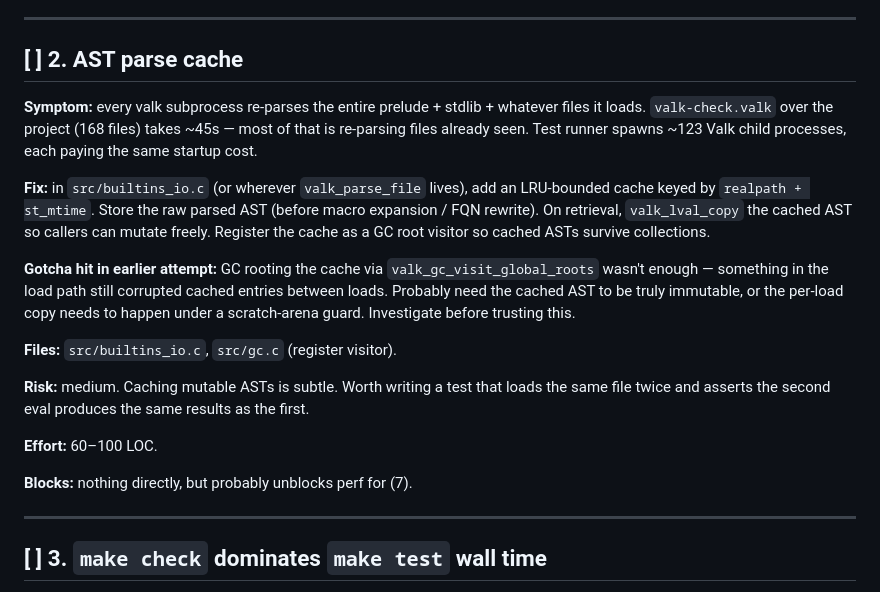
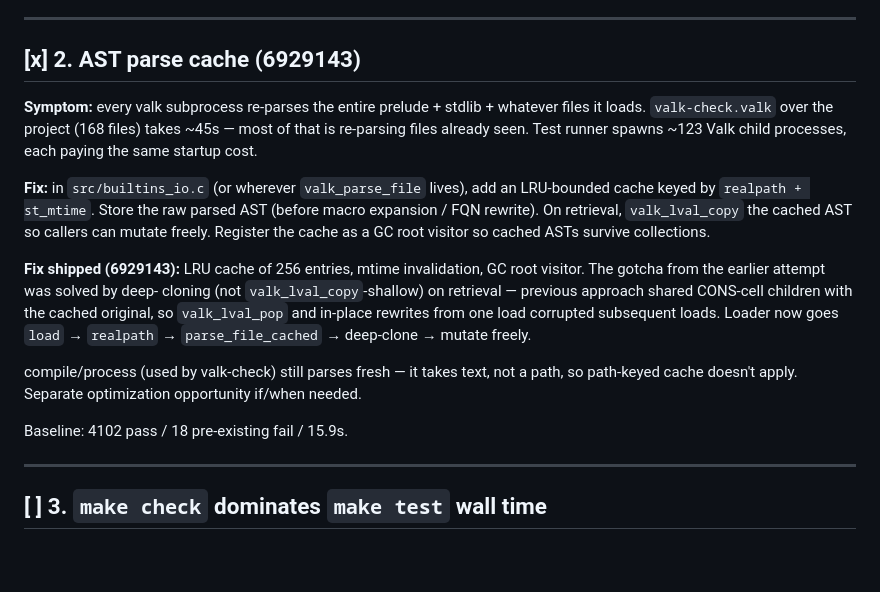
Before and after one commit to djmittens/valkyria, a Markdown page: docs/TECH_DEBT_LOG.md, the part around the change. GitHub-like rendering; blank space fills up the shorter version.

Commit message:
docs: mark #2 done

```diff
--- a/docs/TECH_DEBT_LOG.md
+++ b/docs/TECH_DEBT_LOG.md
@@ -39,7 +39,7 @@ Full suite: 4102 pass / 18 pre-existing fail / 15.9s (unchanged baseline).
 
 ---
 
-## [ ] 2. AST parse cache
+## [x] 2. AST parse cache (6929143)
 
 **Symptom:** every valk subprocess re-parses the entire prelude + stdlib +
 whatever files it loads. `valk-check.valk` over the project (168 files) takes
@@ -52,21 +52,19 @@ LRU-bounded cache keyed by `realpath + st_mtime`. Store the raw parsed AST
 cached AST so callers can mutate freely. Register the cache as a GC root
 visitor so cached ASTs survive collections.
 
-**Gotcha hit in earlier attempt:** GC rooting the cache via
-`valk_gc_visit_global_roots` wasn't enough — something in the load path still
-corrupted cached entries between loads. Probably need the cached AST to be
-truly immutable, or the per-load copy needs to happen under a scratch-arena
-guard. Investigate before trusting this.
+**Fix shipped (6929143):** LRU cache of 256 entries, mtime invalidation,
+GC root visitor. The gotcha from the earlier attempt was solved by deep-
+cloning (not `valk_lval_copy`-shallow) on retrieval — previous approach
+shared CONS-cell children with the cached original, so `valk_lval_pop`
+and in-place rewrites from one load corrupted subsequent loads. Loader
+now goes `load` → `realpath` → `parse_file_cached` → deep-clone → mutate
+freely.
 
-**Files:** `src/builtins_io.c`, `src/gc.c` (register visitor).
+compile/process (used by valk-check) still parses fresh — it takes text,
+not a path, so path-keyed cache doesn't apply. Separate optimization
+opportunity if/when needed.
 
-**Risk:** medium. Caching mutable ASTs is subtle. Worth writing a test that
-loads the same file twice and asserts the second eval produces the same
-results as the first.
-
-**Effort:** 60–100 LOC.
-
-**Blocks:** nothing directly, but probably unblocks perf for (7).
+Baseline: 4102 pass / 18 pre-existing fail / 15.9s.
 
 ---
 
```
